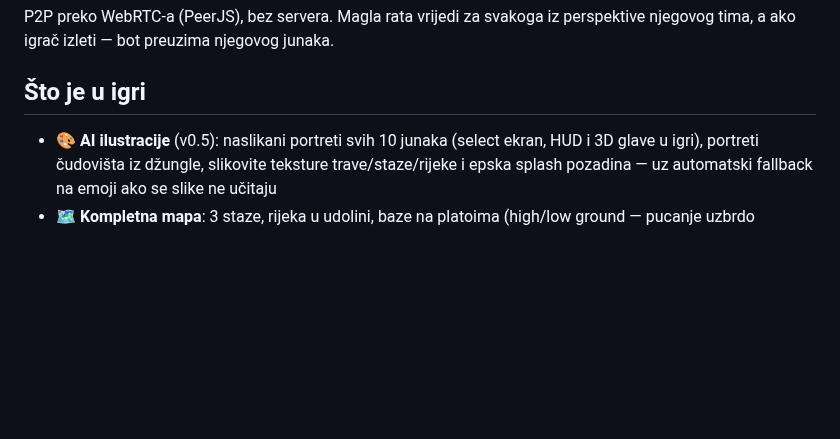
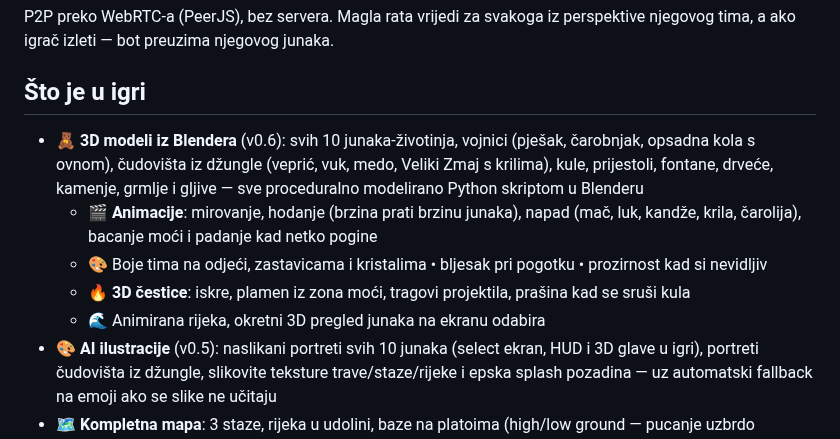
Before and after one commit to tuitamogamer-gpt/dota-kids, a Markdown page: README.md, the part around one of its changes. GitHub-like rendering; blank space fills up the shorter version.

```diff
--- a/README.md
+++ b/README.md
@@ -17,6 +19,11 @@ P2P preko WebRTC-a (PeerJS), bez servera. Magla rata vrijedi za svakoga iz persp
 
 ## Što je u igri
 
+- 🧸 **3D modeli iz Blendera** (v0.6): svih 10 junaka-životinja, vojnici (pješak, čarobnjak, opsadna kola s ovnom), čudovišta iz džungle (veprić, vuk, medo, Veliki Zmaj s krilima), kule, prijestoli, fontane, drveće, kamenje, grmlje i gljive — sve proceduralno modelirano Python skriptom u Blenderu
+  - 🎬 **Animacije**: mirovanje, hodanje (brzina prati brzinu junaka), napad (mač, luk, kandže, krila, čarolija), bacanje moći i padanje kad netko pogine
+  - 🎨 Boje tima na odjeći, zastavicama i kristalima • bljesak pri pogotku • prozirnost kad si nevidljiv
+  - 🔥 **3D čestice**: iskre, plamen iz zona moći, tragovi projektila, prašina kad se sruši kula
+  - 🌊 Animirana rijeka, okretni 3D pregled junaka na ekranu odabira
 - 🎨 **AI ilustracije** (v0.5): naslikani portreti svih 10 junaka (select ekran, HUD i 3D glave u igri), portreti čudovišta iz džungle, slikovite teksture trave/staze/rijeke i epska splash pozadina — uz automatski fallback na emoji ako se slike ne učitaju
 - 🗺️ **Kompletna mapa**: 3 staze, rijeka u udolini, baze na platoima (high/low ground — pucanje uzbrdo promaši 25%!), šuma, kule, fontane
 - 🤖 **3 protiv 3**: ti + 2 bota protiv 3 bota — botovi farmaju, koriste moći i ultije, uče vještine, slažu recepte, idu u džunglu, bježe teleportom
```
Also changed, not shown: other parts of README.md (+20 -3 lines), docs/igra.jpg (added), 14 other files.
